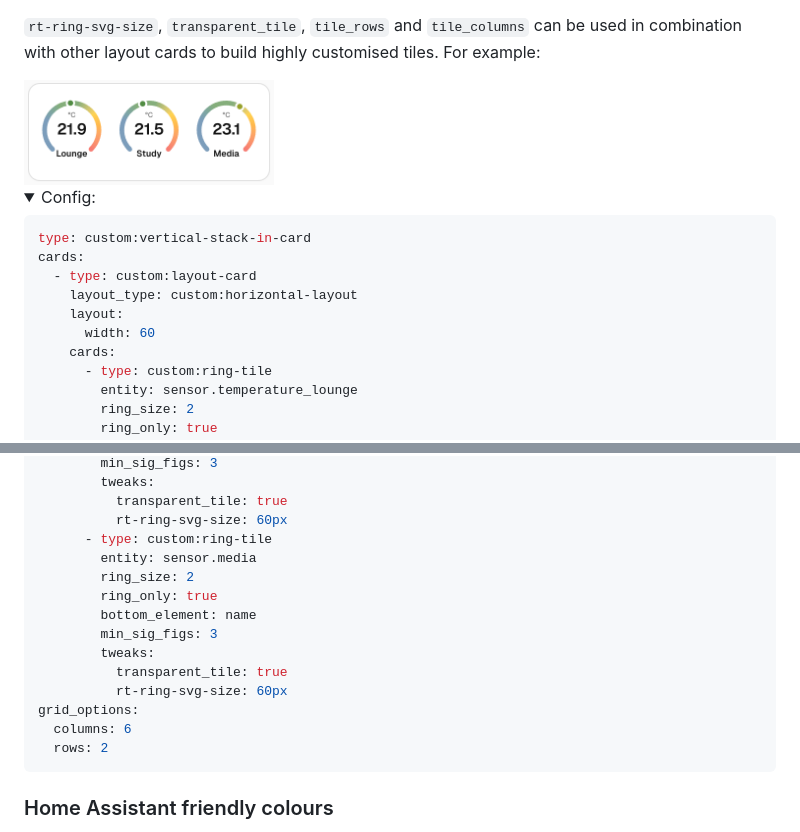
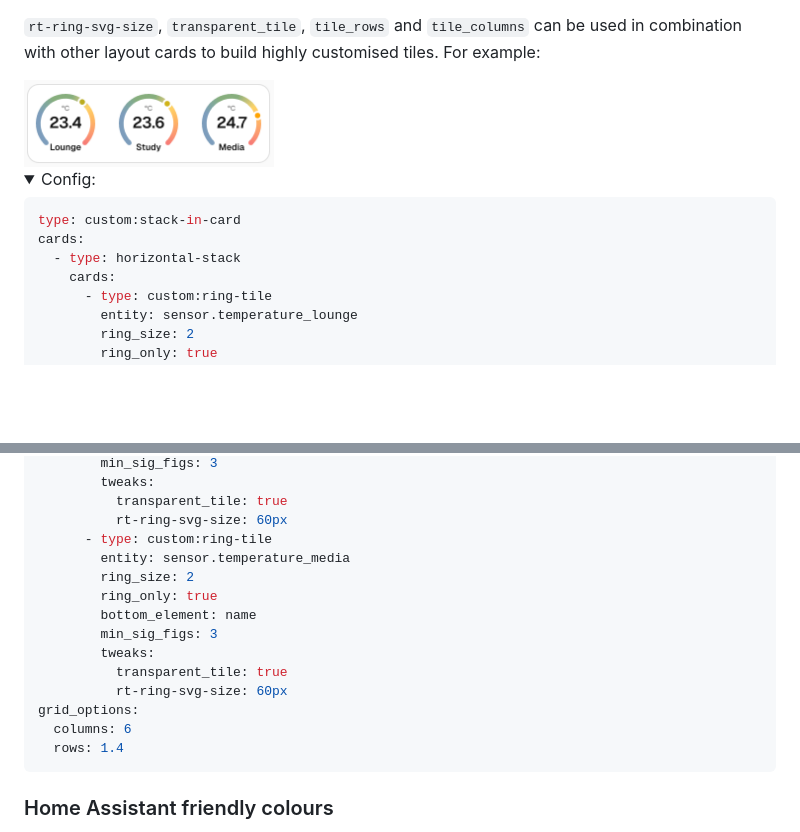
Before and after one commit to neponn/ring-tile-card, a Markdown page: docs/advanced.md, 2 parts joined by grey strips. Drawn GitHub-style; pictures changed too: docs/img/ad-custom-layout.png; folded sections open; blank space fills up the shorter version.

Commit message:
Improve custom layout tile in advanced doc

````diff
--- a/docs/advanced.md
+++ b/docs/advanced.md
@@ -90,12 +90,9 @@ Note: `colour` may also be spelled `color`.
 <summary>Config:</summary>
 
 ```yaml
-type: custom:vertical-stack-in-card
+type: custom:stack-in-card
 cards:
-  - type: custom:layout-card
-    layout_type: custom:horizontal-layout
-    layout:
-      width: 60
+  - type: horizontal-stack
     cards:
       - type: custom:ring-tile
         entity: sensor.temperature_lounge
@@ -116,7 +113,7 @@ cards:
           transparent_tile: true
           rt-ring-svg-size: 60px
       - type: custom:ring-tile
-        entity: sensor.media
+        entity: sensor.temperature_media
         ring_size: 2
         ring_only: true
         bottom_element: name
@@ -126,7 +123,7 @@ cards:
           rt-ring-svg-size: 60px
 grid_options:
   columns: 6
-  rows: 2
+  rows: 1.4
 ```
 
 </details>
````
Also changed, not shown: other parts of docs/advanced.md (+1 -1 lines), 2 other files.
